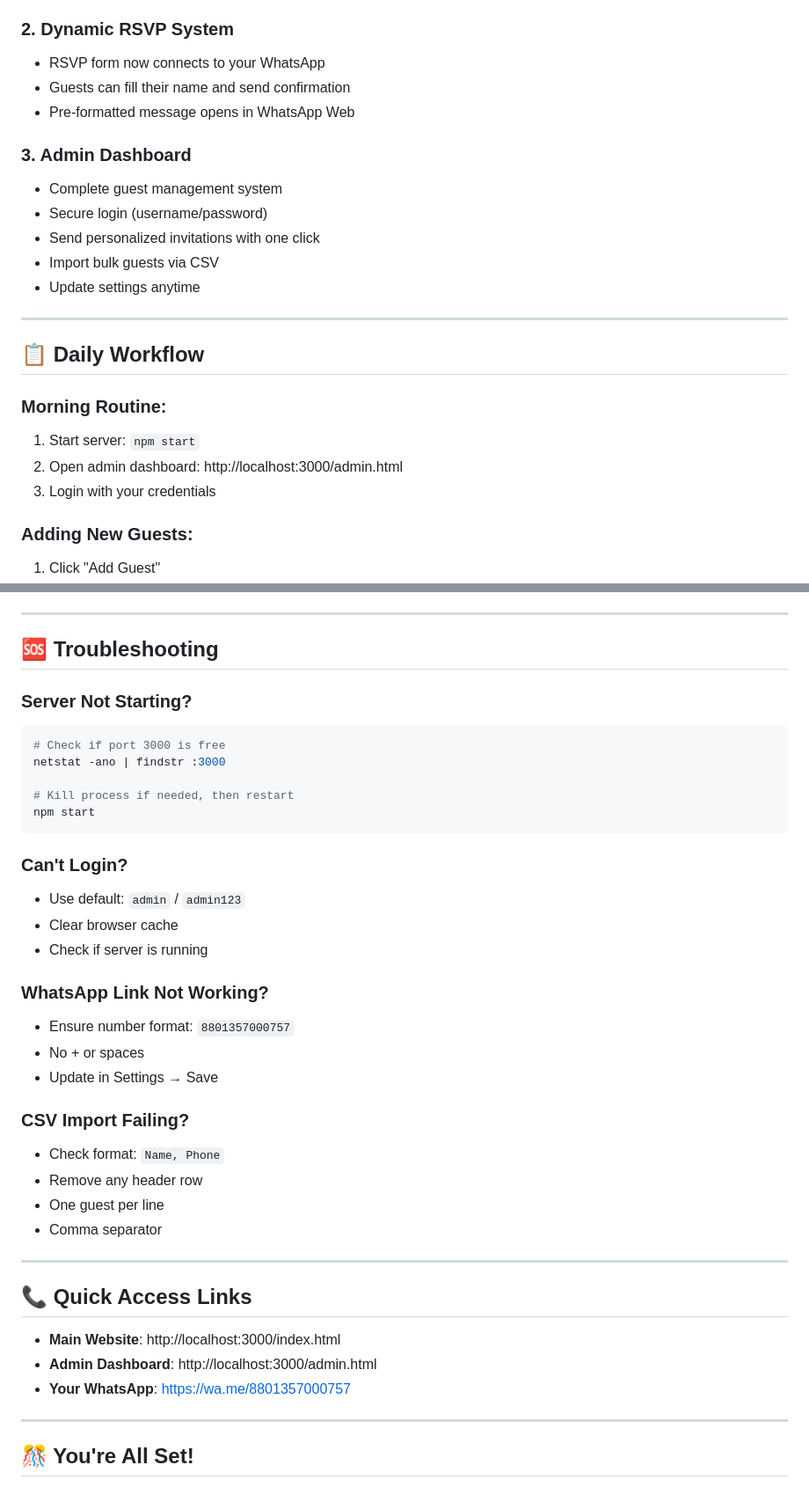
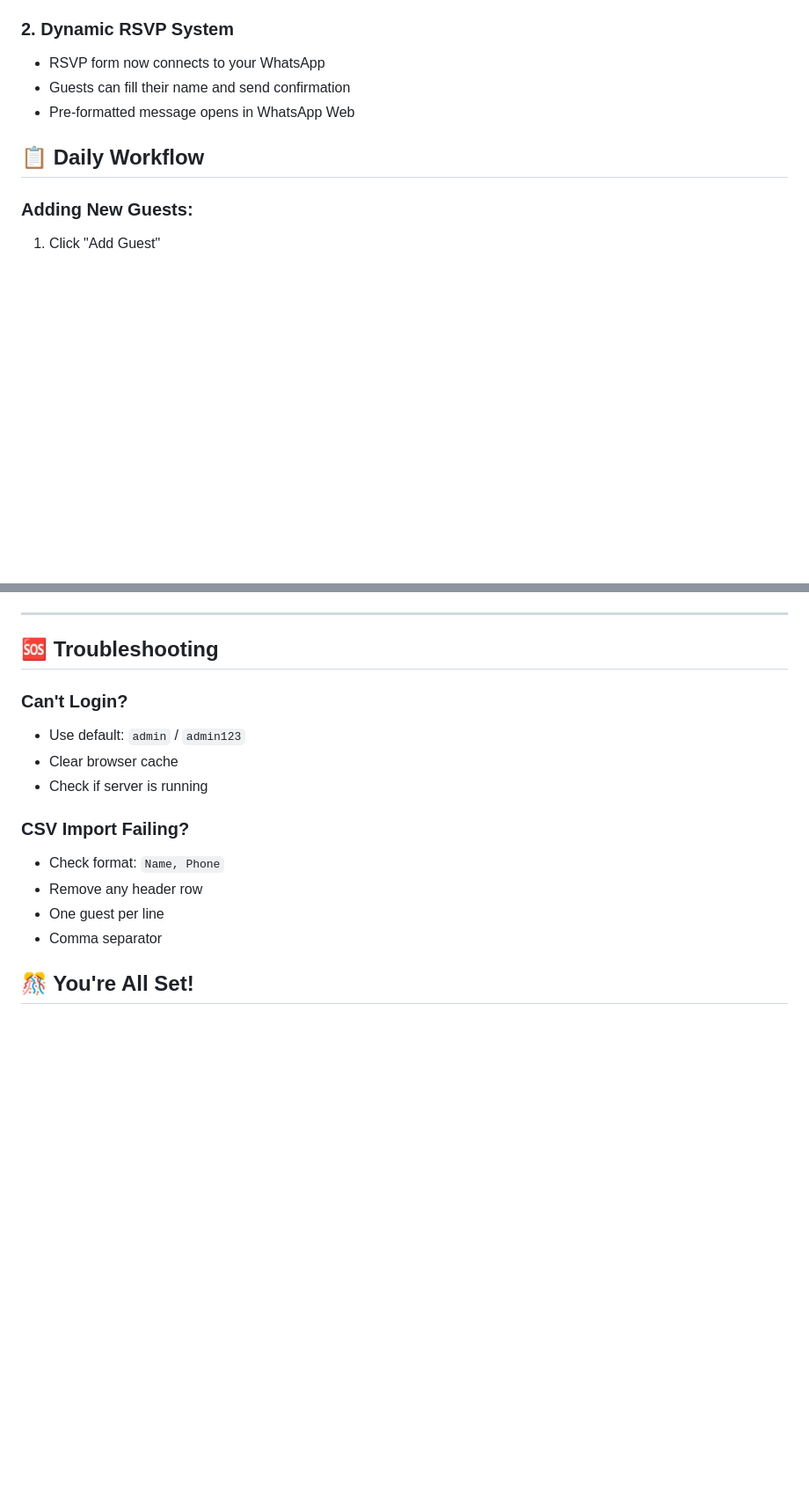
Before and after one commit to Adrita972/wedding-website, a Markdown page: QUICK_START.md, 2 parts joined by grey strips. Shown at 88% size. GitHub-like rendering; blank space fills up the shorter version.

Commit message:
Revise QUICK_START.md to streamline content
Removed sections related to the Admin Dashboard, security checklist, troubleshooting, and quick access links.

````diff
--- a/QUICK_START.md
+++ b/QUICK_START.md
@@ -119,21 +110,7 @@ JazakAllah Khair!
 - Guests can fill their name and send confirmation
 - Pre-formatted message opens in WhatsApp Web
 
-### 3. Admin Dashboard
-- Complete guest management system
-- Secure login (username/password)
-- Send personalized invitations with one click
-- Import bulk guests via CSV
-- Update settings anytime
-
----
-
 ## 📋 Daily Workflow
-
-### Morning Routine:
-1. Start server: `npm start`
-2. Open admin dashboard: http://localhost:3000/admin.html
-3. Login with your credentials
 
 ### Adding New Guests:
 1. Click "Add Guest"
@@ -196,41 +164,16 @@ Ayesha Khan, 8801823456789
 ---
 
 ## 🆘 Troubleshooting
-
-### Server Not Starting?
-```bash
-# Check if port 3000 is free
-netstat -ano | findstr :3000
-
-# Kill process if needed, then restart
-npm start
-```
-
 ### Can't Login?
 - Use default: `admin` / `admin123`
 - Clear browser cache
 - Check if server is running
-
-### WhatsApp Link Not Working?
-- Ensure number format: `8801357000757`
-- No + or spaces
-- Update in Settings → Save
 
 ### CSV Import Failing?
 - Check format: `Name, Phone`
 - Remove any header row
 - One guest per line
 - Comma separator
-
----
-
-## 📞 Quick Access Links
-
-- **Main Website**: http://localhost:3000/index.html
-- **Admin Dashboard**: http://localhost:3000/admin.html
-- **Your WhatsApp**: https://wa.me/8801357000757
-
----
 
 ## 🎊 You're All Set!
 
````
Also changed, not shown: other parts of QUICK_START.md (+0 -18 lines).
